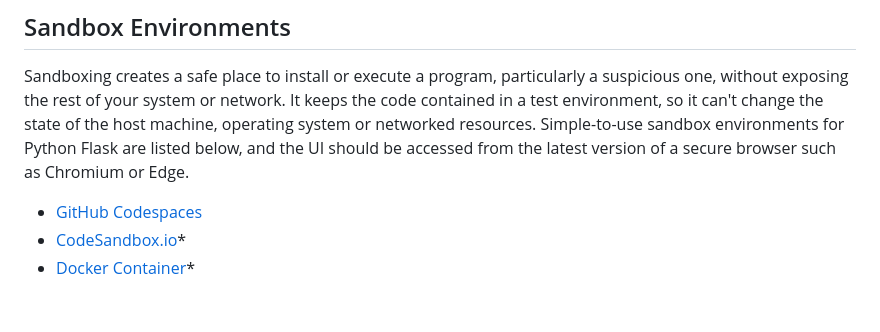
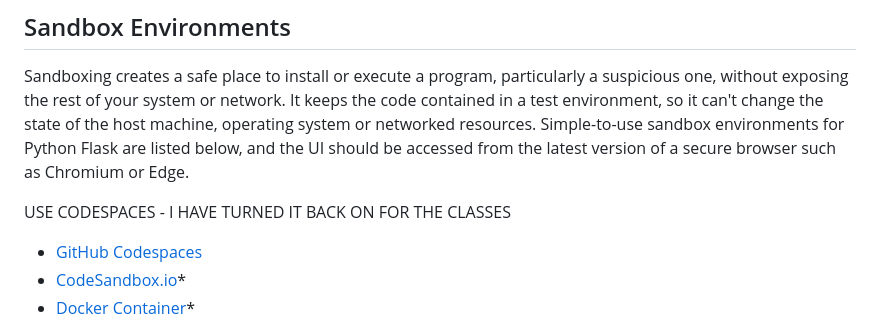
Before and after one commit to auforgold/The-Unsecure-PWA, a Markdown page: README.md, the part around the change. GitHub-like rendering; blank space fills up the shorter version.

```diff
--- a/README.md
+++ b/README.md
@@ -27,6 +27,9 @@ You are to run a range of security tests and scans along with a white/grey/black
 ## Sandbox Environments
 
 Sandboxing creates a safe place to install or execute a program, particularly a suspicious one, without exposing the rest of your system or network. It keeps the code contained in a test environment, so it can't change the state of the host machine, operating system or networked resources. Simple-to-use sandbox environments for Python Flask are listed below, and the UI should be accessed from the latest version of a secure browser such as Chromium or Edge.
+
+USE CODESPACES - I HAVE TURNED IT BACK ON FOR THE CLASSES
+
 
 - [GitHub Codespaces](https://github.com/features/codespace)
 - [CodeSandbox.io](https://codesandbox.io/)\*
```
